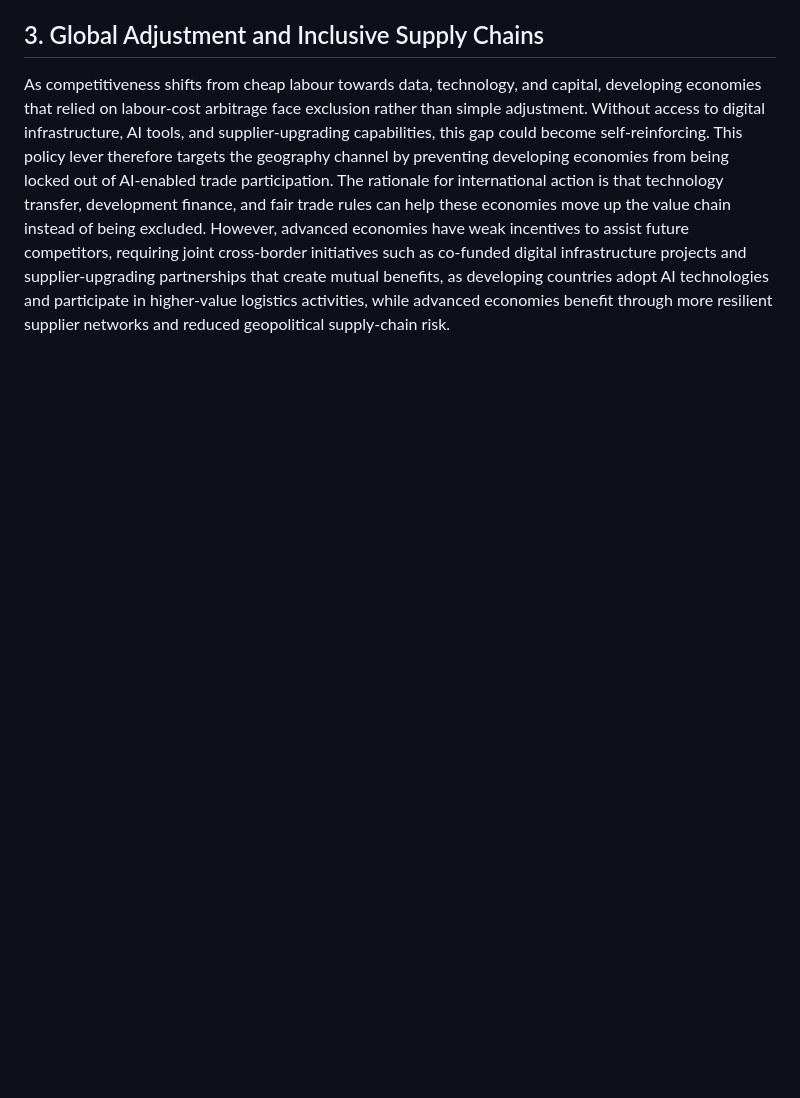
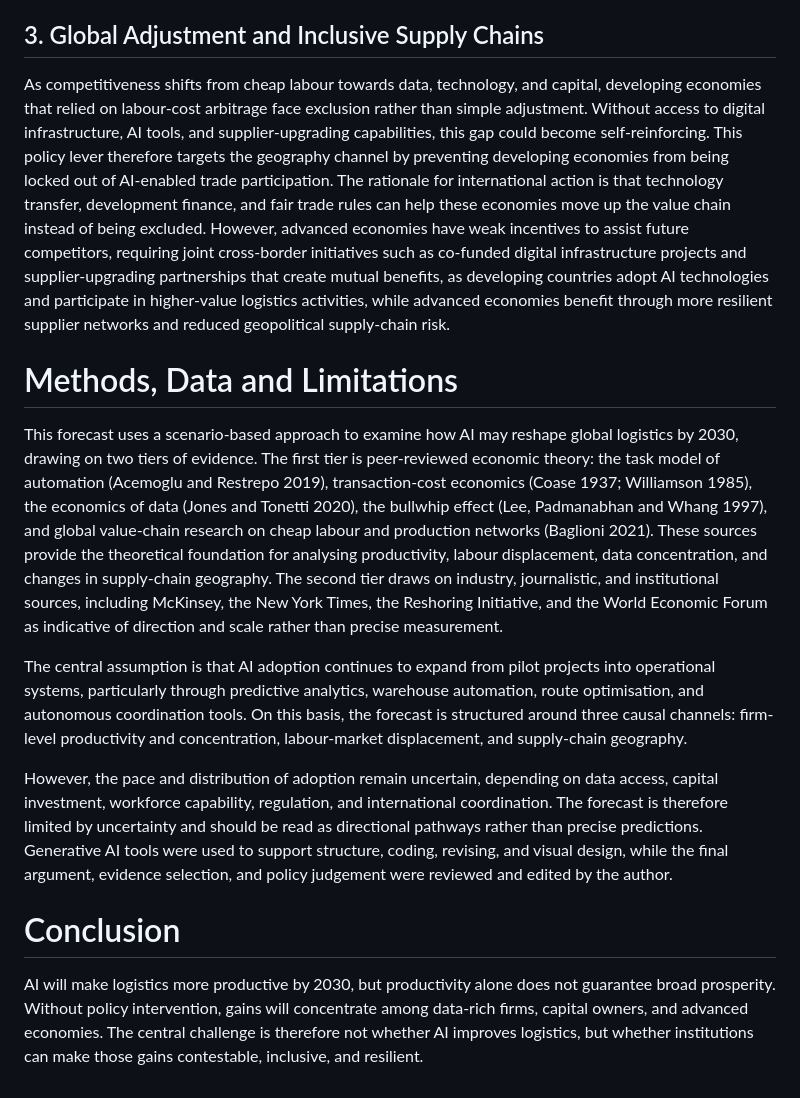
Before and after one commit to idenng0412/econ1626_ai-future-forecast, a Markdown page: forecast.md, the part around the change. Rendered like a GitHub page; blank space fills up the shorter version.

```diff
--- a/forecast.md
+++ b/forecast.md
@@ -91,3 +91,15 @@ As AI automation raises productivity by substituting for routine warehouse and l
 ## 3.	Global Adjustment and Inclusive Supply Chains
 
 As competitiveness shifts from cheap labour towards data, technology, and capital, developing economies that relied on labour-cost arbitrage face exclusion rather than simple adjustment. Without access to digital infrastructure, AI tools, and supplier-upgrading capabilities, this gap could become self-reinforcing. This policy lever therefore targets the geography channel by preventing developing economies from being locked out of AI-enabled trade participation. The rationale for international action is that technology transfer, development finance, and fair trade rules can help these economies move up the value chain instead of being excluded. However, advanced economies have weak incentives to assist future competitors, requiring joint cross-border initiatives such as co-funded digital infrastructure projects and supplier-upgrading partnerships that create mutual benefits, as developing countries adopt AI technologies and participate in higher-value logistics activities, while advanced economies benefit through more resilient supplier networks and reduced geopolitical supply-chain risk.
+
+# Methods, Data and Limitations
+
+This forecast uses a scenario-based approach to examine how AI may reshape global logistics by 2030, drawing on two tiers of evidence. The first tier is peer-reviewed economic theory: the task model of automation (Acemoglu and Restrepo 2019), transaction-cost economics (Coase 1937; Williamson 1985), the economics of data (Jones and Tonetti 2020), the bullwhip effect (Lee, Padmanabhan and Whang 1997), and global value-chain research on cheap labour and production networks (Baglioni 2021). These sources provide the theoretical foundation for analysing productivity, labour displacement, data concentration, and changes in supply-chain geography. The second tier draws on industry, journalistic, and institutional sources, including McKinsey, the New York Times, the Reshoring Initiative, and the World Economic Forum as indicative of direction and scale rather than precise measurement.
+
+The central assumption is that AI adoption continues to expand from pilot projects into operational systems, particularly through predictive analytics, warehouse automation, route optimisation, and autonomous coordination tools. On this basis, the forecast is structured around three causal channels: firm-level productivity and concentration, labour-market displacement, and supply-chain geography.
+
+However, the pace and distribution of adoption remain uncertain, depending on data access, capital investment, workforce capability, regulation, and international coordination. The forecast is therefore limited by uncertainty and should be read as directional pathways rather than precise predictions. Generative AI tools were used to support structure, coding, revising, and visual design, while the final argument, evidence selection, and policy judgement were reviewed and edited by the author.
+
+# Conclusion
+
+AI will make logistics more productive by 2030, but productivity alone does not guarantee broad prosperity. Without policy intervention, gains will concentrate among data-rich firms, capital owners, and advanced economies. The central challenge is therefore not whether AI improves logistics, but whether institutions can make those gains contestable, inclusive, and resilient.
```
